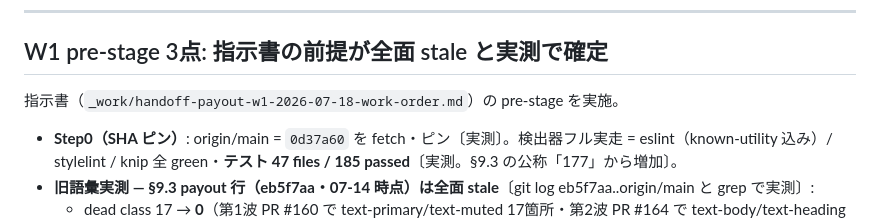
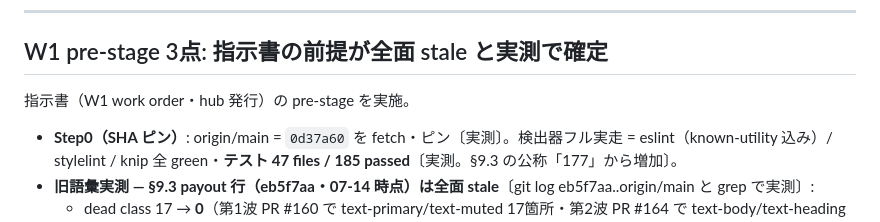
Before and after one commit to hideyukiMORI/nene-payout, a Markdown page: docs/daily/2026-07-18.md, the part around the change. Rendered like a GitHub page.

```diff
--- a/docs/daily/2026-07-18.md
+++ b/docs/daily/2026-07-18.md
@@ -12,7 +12,7 @@ W1 初弾（完全準拠キャンペーン Phase 1・語彙 codemod 波の先頭
 
 ## W1 pre-stage 3点: 指示書の前提が全面 stale と実測で確定
 
-指示書（`_work/handoff-payout-w1-2026-07-18-work-order.md`）の pre-stage を実施。
+指示書（W1 work order・hub 発行）の pre-stage を実施。
 
 - **Step0（SHA ピン）**: origin/main = `0d37a60` を fetch・ピン〔実測〕。検出器フル実走 = eslint（known-utility 込み）/ stylelint / knip 全 green・**テスト 47 files / 185 passed**〔実測。§9.3 の公称「177」から増加〕。
 - **旧語彙実測 — §9.3 payout 行（eb5f7aa・07-14 時点）は全面 stale**〔git log eb5f7aa..origin/main と grep で実測〕:
```
Also changed, not shown: docs/daily/2026-07-16.md (+2 -2 lines).
